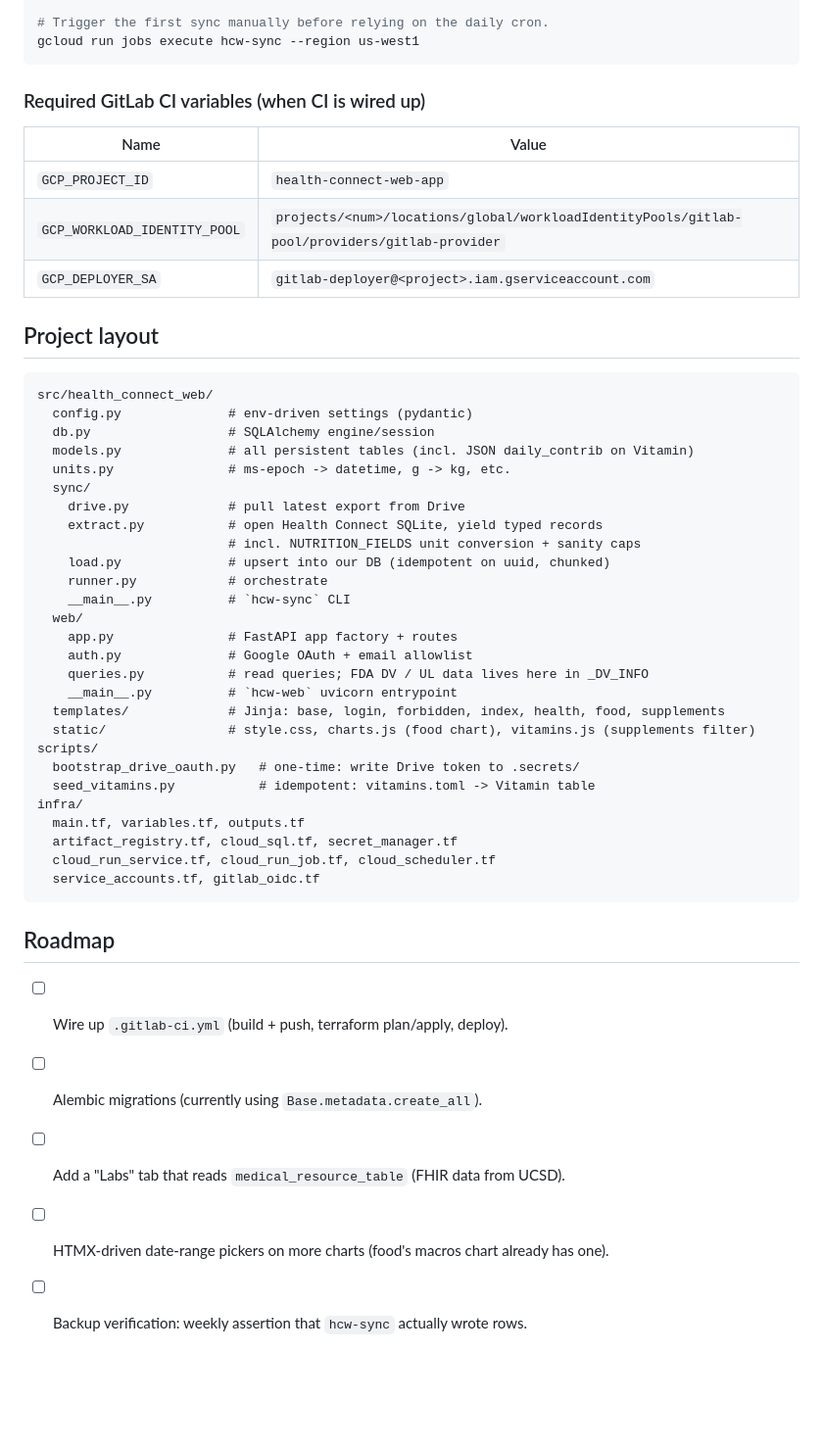
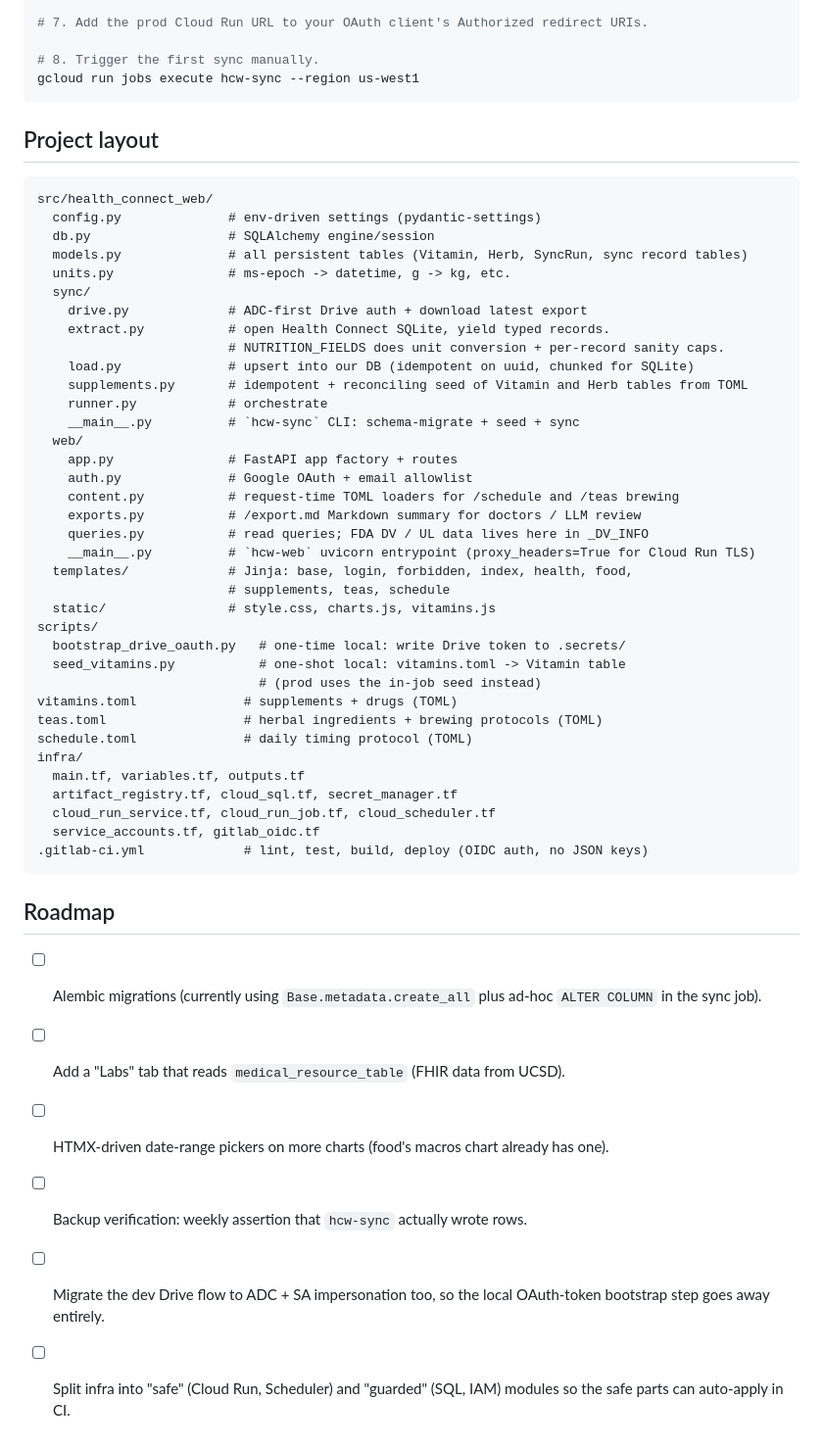
Before and after one commit to TeemoTheYiffer/health-connect-web-app, a Markdown page: README.md, the part around one of its changes. Shown at 98% size. Rendered like a GitHub page; blank space fills up the shorter version.

````diff
--- a/README.md
+++ b/README.md
@@ -144,52 +199,56 @@ gcloud run jobs update hcw-sync --region us-west1 --image us-west1-docker.pkg.de
 
-# Trigger the first sync manually before relying on the daily cron.
+# 7. Add the prod Cloud Run URL to your OAuth client's Authorized redirect URIs.
+
+# 8. Trigger the first sync manually.
 gcloud run jobs execute hcw-sync --region us-west1
 ```
-
-### Required GitLab CI variables (when CI is wired up)
-
-| Name                         | Value                                                                  |
-| ---------------------------- | ---------------------------------------------------------------------- |
-| `GCP_PROJECT_ID`             | `health-connect-web-app`                                               |
-| `GCP_WORKLOAD_IDENTITY_POOL` | `projects/<num>/locations/global/workloadIdentityPools/gitlab-pool/providers/gitlab-provider` |
-| `GCP_DEPLOYER_SA`            | `gitlab-deployer@<project>.iam.gserviceaccount.com`                    |
 
 ## Project layout
 
 ```text
 src/health_connect_web/
-  config.py              # env-driven settings (pydantic)
+  config.py              # env-driven settings (pydantic-settings)
   db.py                  # SQLAlchemy engine/session
-  models.py              # all persistent tables (incl. JSON daily_contrib on Vitamin)
+  models.py              # all persistent tables (Vitamin, Herb, SyncRun, sync record tables)
   units.py               # ms-epoch -> datetime, g -> kg, etc.
   sync/
-    drive.py             # pull latest export from Drive
-    extract.py           # open Health Connect SQLite, yield typed records
-                         # incl. NUTRITION_FIELDS unit conversion + sanity caps
-    load.py              # upsert into our DB (idempotent on uuid, chunked)
+    drive.py             # ADC-first Drive auth + download latest export
+    extract.py           # open Health Connect SQLite, yield typed records.
+                         # NUTRITION_FIELDS does unit conversion + per-record sanity caps.
+    load.py              # upsert into our DB (idempotent on uuid, chunked for SQLite)
+    supplements.py       # idempotent + reconciling seed of Vitamin and Herb tables from TOML
     runner.py            # orchestrate
-    __main__.py          # `hcw-sync` CLI
+    __main__.py          # `hcw-sync` CLI: schema-migrate + seed + sync
   web/
     app.py               # FastAPI app factory + routes
     auth.py              # Google OAuth + email allowlist
+    content.py           # request-time TOML loaders for /schedule and /teas brewing
+    exports.py           # /export.md Markdown summary for doctors / LLM review
     queries.py           # read queries; FDA DV / UL data lives here in _DV_INFO
-    __main__.py          # `hcw-web` uvicorn entrypoint
-  templates/             # Jinja: base, login, forbidden, index, health, food, supplements
-  static/                # style.css, charts.js (food chart), vitamins.js (supplements filter)
+    __main__.py          # `hcw-web` uvicorn entrypoint (proxy_headers=True for Cloud Run TLS)
+  templates/             # Jinja: base, login, forbidden, index, health, food,
+                         # supplements, teas, schedule
+  static/                # style.css, charts.js, vitamins.js
 scripts/
-  bootstrap_drive_oauth.py   # one-time: write Drive token to .secrets/
-  seed_vitamins.py           # idempotent: vitamins.toml -> Vitamin table
+  bootstrap_drive_oauth.py   # one-time local: write Drive token to .secrets/
+  seed_vitamins.py           # one-shot local: vitamins.toml -> Vitamin table
+                             # (prod uses the in-job seed instead)
+vitamins.toml              # supplements + drugs (TOML)
+teas.toml                  # herbal ingredients + brewing protocols (TOML)
+schedule.toml              # daily timing protocol (TOML)
 infra/
   main.tf, variables.tf, outputs.tf
   artifact_registry.tf, cloud_sql.tf, secret_manager.tf
   cloud_run_service.tf, cloud_run_job.tf, cloud_scheduler.tf
   service_accounts.tf, gitlab_oidc.tf
+.gitlab-ci.yml             # lint, test, build, deploy (OIDC auth, no JSON keys)
 ```
 
 ## Roadmap
 
-- [ ] Wire up `.gitlab-ci.yml` (build + push, terraform plan/apply, deploy).
-- [ ] Alembic migrations (currently using `Base.metadata.create_all`).
+- [ ] Alembic migrations (currently using `Base.metadata.create_all` plus ad-hoc `ALTER COLUMN` in the sync job).
 - [ ] Add a "Labs" tab that reads `medical_resource_table` (FHIR data from UCSD).
 - [ ] HTMX-driven date-range pickers on more charts (food's macros chart already has one).
 - [ ] Backup verification: weekly assertion that `hcw-sync` actually wrote rows.
+- [ ] Migrate the dev Drive flow to ADC + SA impersonation too, so the local OAuth-token bootstrap step goes away entirely.
+- [ ] Split infra into "safe" (Cloud Run, Scheduler) and "guarded" (SQL, IAM) modules so the safe parts can auto-apply in CI.
````
Also changed, not shown: other parts of README.md (+96 -41 lines).
